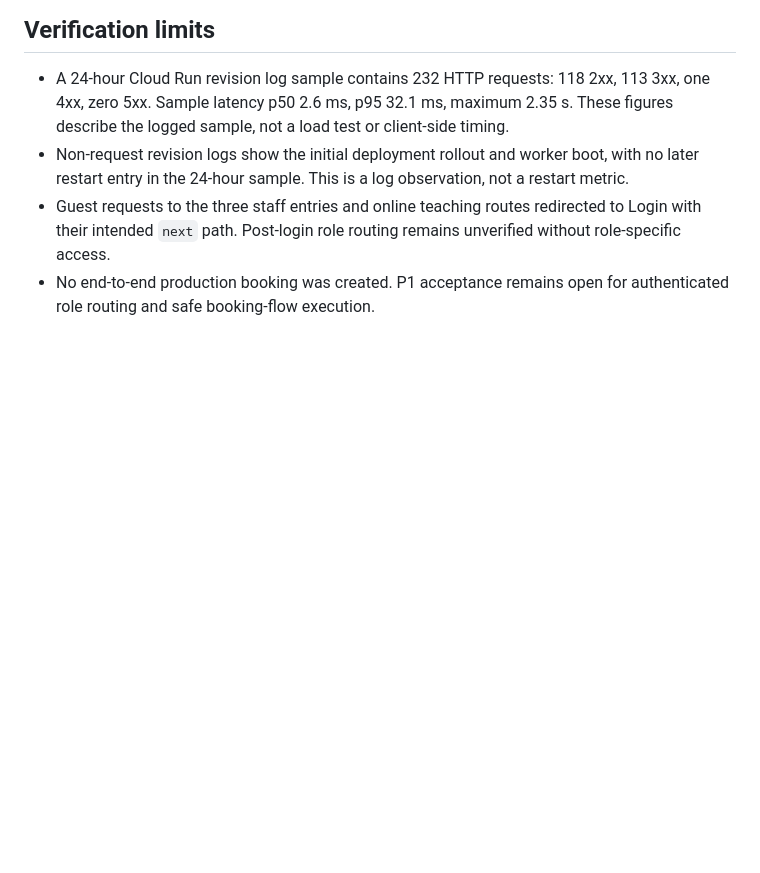
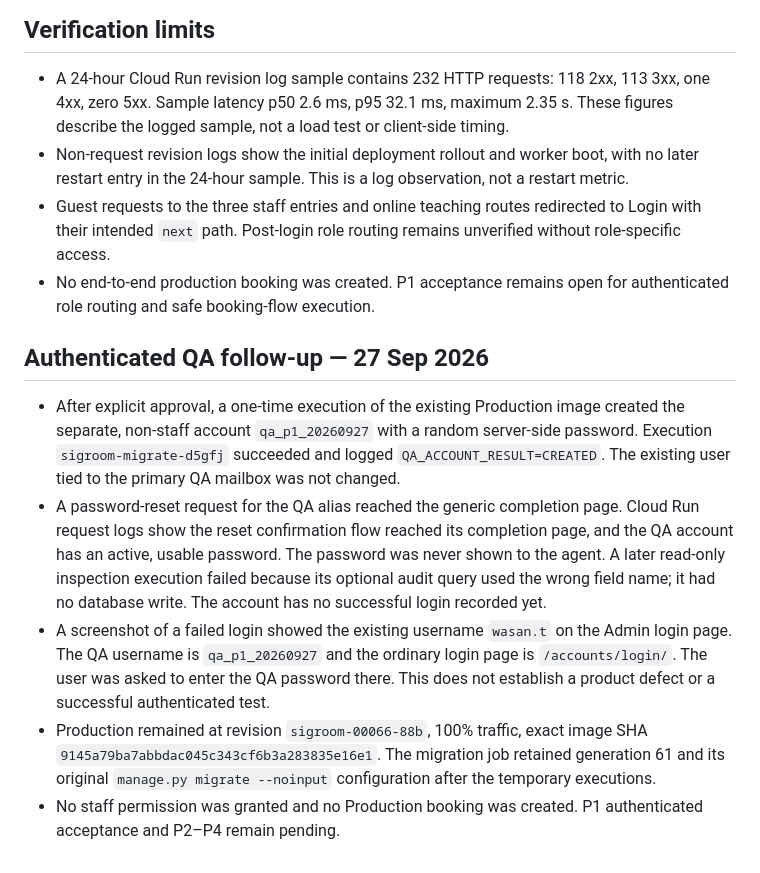
Before and after one commit to saisansan11/sigroom, a Markdown page: docs/qa/2026-09-27-production-stabilization-bug-register.md, the part around the change. Rendered like a GitHub page; blank space fills up the shorter version.

Commit message:
docs(qa): record production account setup and acceptance status

```diff
--- a/docs/qa/2026-09-27-production-stabilization-bug-register.md
+++ b/docs/qa/2026-09-27-production-stabilization-bug-register.md
@@ -31,3 +31,11 @@ P0: no defect observed in the sampled requests or guest browser paths. P1: no de
 - Non-request revision logs show the initial deployment rollout and worker boot, with no later restart entry in the 24-hour sample. This is a log observation, not a restart metric.
 - Guest requests to the three staff entries and online teaching routes redirected to Login with their intended `next` path. Post-login role routing remains unverified without role-specific access.
 - No end-to-end production booking was created. P1 acceptance remains open for authenticated role routing and safe booking-flow execution.
+
+## Authenticated QA follow-up — 27 Sep 2026
+
+- After explicit approval, a one-time execution of the existing Production image created the separate, non-staff account `qa_p1_20260927` with a random server-side password. Execution `sigroom-migrate-d5gfj` succeeded and logged `QA_ACCOUNT_RESULT=CREATED`. The existing user tied to the primary QA mailbox was not changed.
+- A password-reset request for the QA alias reached the generic completion page. Cloud Run request logs show the reset confirmation flow reached its completion page, and the QA account has an active, usable password. The password was never shown to the agent. A later read-only inspection execution failed because its optional audit query used the wrong field name; it had no database write. The account has no successful login recorded yet.
+- A screenshot of a failed login showed the existing username `wasan.t` on the Admin login page. The QA username is `qa_p1_20260927` and the ordinary login page is `/accounts/login/`. The user was asked to enter the QA password there. This does not establish a product defect or a successful authenticated test.
+- Production remained at revision `sigroom-00066-88b`, 100% traffic, exact image SHA `9145a79ba7abbdac045c343cf6b3a283835e16e1`. The migration job retained generation 61 and its original `manage.py migrate --noinput` configuration after the temporary executions.
+- No staff permission was granted and no Production booking was created. P1 authenticated acceptance and P2–P4 remain pending.
```
